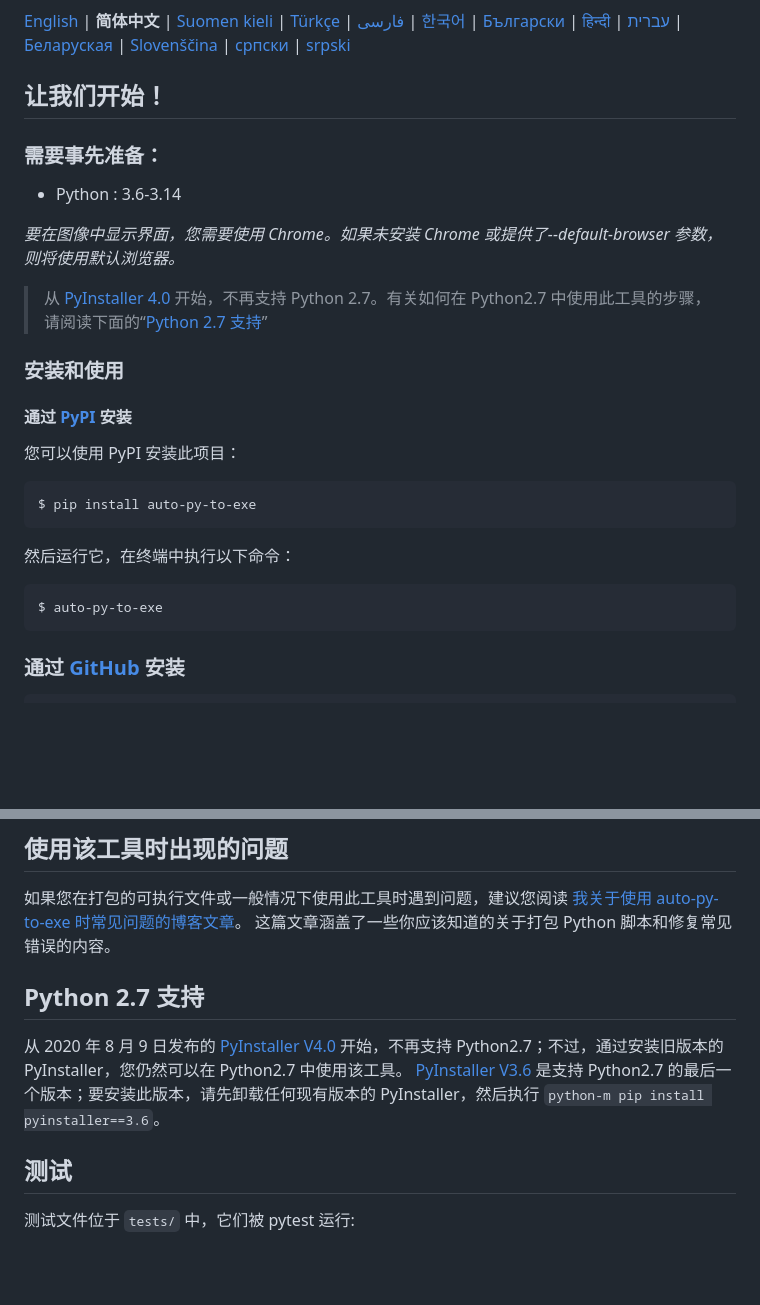
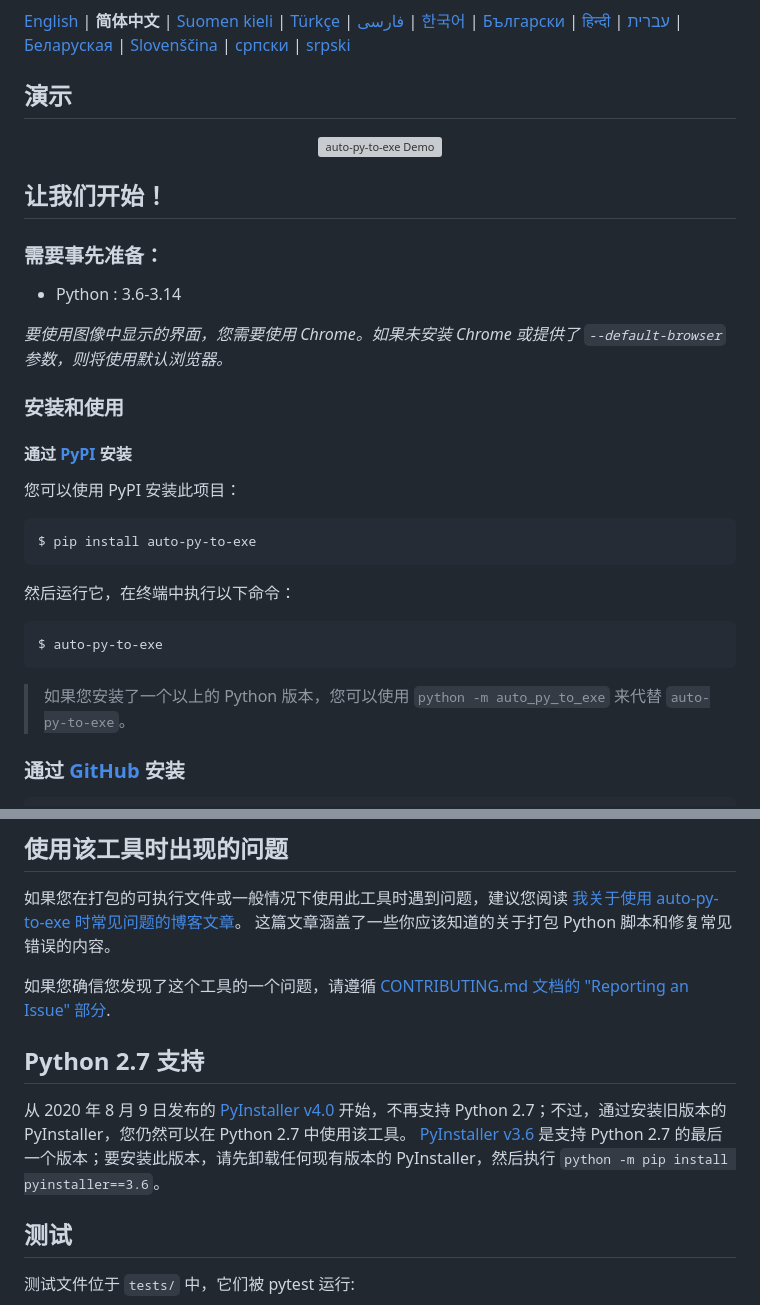
Before and after one commit to brentvollebregt/auto-py-to-exe, a Markdown page: translations/readme/README-Chinese_Simplified.md, 2 parts joined by grey strips. GitHub-like rendering; blank space fills up the shorter version; grey boxes are pictures that could not be loaded.

````diff
--- a/translations/readme/README-Chinese_Simplified.md
+++ b/translations/readme/README-Chinese_Simplified.md
@@ -27,15 +28,19 @@
 | [српски](./README-Serbian_Cyrillic.md)
 | [srpski](./README-Serbian_Latin.md)
 
+## 演示
+
+<p align="center">
+    <img src="https://nitratine.net/posts/auto-py-to-exe/auto-py-to-exe-demo.gif" alt="auto-py-to-exe Demo">
+</p>
+
 ## 让我们开始！
 
 ### 需要事先准备：
 
 - Python : 3.6-3.14
 
-_要在图像中显示界面，您需要使用 Chrome。如果未安装 Chrome 或提供了--default-browser 参数，则将使用默认浏览器。_
-
-> 从 [PyInstaller 4.0](https://github.com/pyinstaller/pyinstaller/releases/tag/v4.0) 开始，不再支持 Python 2.7。有关如何在 Python2.7 中使用此工具的步骤，请阅读下面的“[Python 2.7 支持](#python-27-支持)”
+_要使用图像中显示的界面，您需要使用 Chrome。如果未安装 Chrome 或提供了 `--default-browser` 参数，则将使用默认浏览器。_
 
 ### 安装和使用
 
@@ -52,6 +57,8 @@ $ pip install auto-py-to-exe
 ```
 $ auto-py-to-exe
 ```
+
+> 如果您安装了一个以上的 Python 版本，您可以使用 `python -m auto_py_to_exe` 来代替 `auto-py-to-exe`。
 
 ### 通过 [GitHub](https://github.com/brentvollebregt/auto-py-to-exe) 安装
 
@@ -115,10 +134,12 @@ _简单！_
 
 如果您在打包的可执行文件或一般情况下使用此工具时遇到问题，建议您阅读 [我关于使用 auto-py-to-exe 时常见问题的博客文章](https://nitratine.net/blog/post/issues-when-using-auto-py-to-exe/?utm_source=auto_py_to_exe&utm_medium=readme_link&utm_campaign=auto_py_to_exe_help)。 这篇文章涵盖了一些你应该知道的关于打包 Python 脚本和修复常见错误的内容。
 
+如果您确信您发现了这个工具的一个问题，请遵循 [CONTRIBUTING.md 文档的 "Reporting an Issue" 部分](./CONTRIBUTING.md#reporting-an-issue).
+
 ## Python 2.7 支持
 
-从 2020 年 8 月 9 日发布的 [PyInstaller V4.0](https://github.com/pyinstaller/pyinstaller/releases/tag/v3.6) 开始，不再支持 Python2.7；不过，通过安装旧版本的 PyInstaller，您仍然可以在 Python2.7 中使用该工具。
-[PyInstaller V3.6](https://github.com/pyinstaller/pyinstaller/releases/tag/v3.6) 是支持 Python2.7 的最后一个版本；要安装此版本，请先卸载任何现有版本的 PyInstaller，然后执行 `python-m pip install pyinstaller==3.6`。
+从 2020 年 8 月 9 日发布的 [PyInstaller v4.0](https://github.com/pyinstaller/pyinstaller/releases/tag/v4.0) 开始，不再支持 Python 2.7；不过，通过安装旧版本的 PyInstaller，您仍然可以在 Python 2.7 中使用该工具。
+[PyInstaller v3.6](https://github.com/pyinstaller/pyinstaller/releases/tag/v3.6) 是支持 Python 2.7 的最后一个版本；要安装此版本，请先卸载任何现有版本的 PyInstaller，然后执行 `python -m pip install pyinstaller==3.6`。
 
 ## 测试
 
````
Also changed, not shown: other parts of translations/readme/README-Chinese_Simplified.md (+31 -18 lines).
